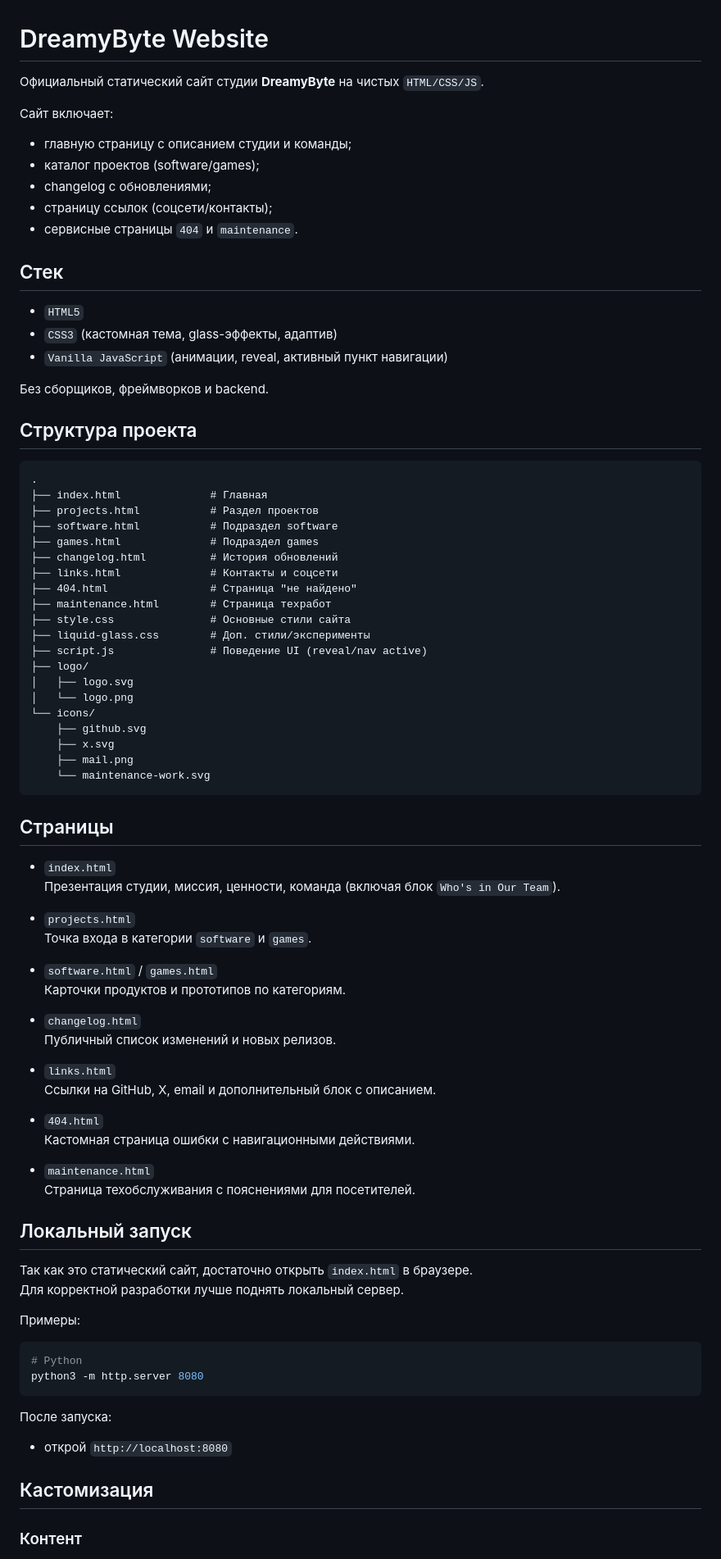
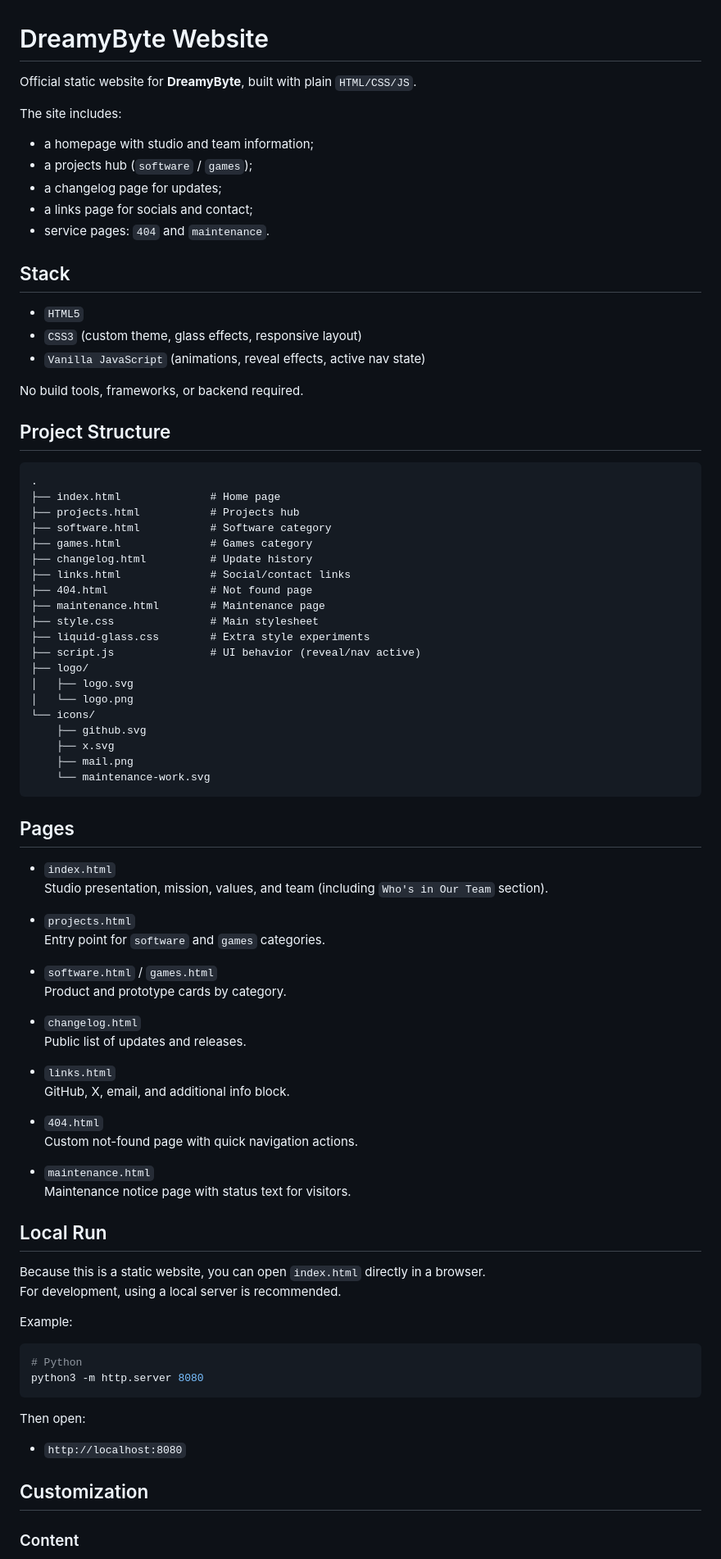
Before and after one commit to byteofdream/byteofdream.github.io, a Markdown page: README.md, the part around one of its changes. Shown at 82% size. Rendered like a GitHub page.

````diff
--- a/README.md
+++ b/README.md
@@ -1,37 +1,37 @@
 # DreamyByte Website
 
-Официальный статический сайт студии **DreamyByte** на чистых `HTML/CSS/JS`.
+Official static website for **DreamyByte**, built with plain `HTML/CSS/JS`.
 
-Сайт включает:
-- главную страницу с описанием студии и команды;
-- каталог проектов (software/games);
-- changelog с обновлениями;
-- страницу ссылок (соцсети/контакты);
-- сервисные страницы `404` и `maintenance`.
+The site includes:
+- a homepage with studio and team information;
+- a projects hub (`software` / `games`);
+- a changelog page for updates;
+- a links page for socials and contact;
+- service pages: `404` and `maintenance`.
 
-## Стек
+## Stack
 
 - `HTML5`
-- `CSS3` (кастомная тема, glass-эффекты, адаптив)
-- `Vanilla JavaScript` (анимации, reveal, активный пункт навигации)
+- `CSS3` (custom theme, glass effects, responsive layout)
+- `Vanilla JavaScript` (animations, reveal effects, active nav state)
 
-Без сборщиков, фреймворков и backend.
+No build tools, frameworks, or backend required.
 
-## Структура проекта
+## Project Structure
 
 ```text
 .
-├── index.html              # Главная
-├── projects.html           # Раздел проектов
-├── software.html           # Подраздел software
-├── games.html              # Подраздел games
-├── changelog.html          # История обновлений
-├── links.html              # Контакты и соцсети
-├── 404.html                # Страница "не найдено"
-├── maintenance.html        # Страница техработ
-├── style.css               # Основные стили сайта
-├── liquid-glass.css        # Доп. стили/эксперименты
-├── script.js               # Поведение UI (reveal/nav active)
+├── index.html              # Home page
+├── projects.html           # Projects hub
+├── software.html           # Software category
+├── games.html              # Games category
+├── changelog.html          # Update history
+├── links.html              # Social/contact links
+├── 404.html                # Not found page
+├── maintenance.html        # Maintenance page
+├── style.css               # Main stylesheet
+├── liquid-glass.css        # Extra style experiments
+├── script.js               # UI behavior (reveal/nav active)
 ├── logo/
 │   ├── logo.svg
 │   └── logo.png
@@ -42,45 +42,45 @@
     └── maintenance-work.svg
 ```
 
-## Страницы
+## Pages
 
 - `index.html`
-  Презентация студии, миссия, ценности, команда (включая блок `Who's in Our Team`).
+  Studio presentation, mission, values, and team (including `Who's in Our Team` section).
 
 - `projects.html`
-  Точка входа в категории `software` и `games`.
+  Entry point for `software` and `games` categories.
 
 - `software.html` / `games.html`
-  Карточки продуктов и прототипов по категориям.
+  Product and prototype cards by category.
 
 - `changelog.html`
-  Публичный список изменений и новых релизов.
+  Public list of updates and releases.
 
 - `links.html`
-  Ссылки на GitHub, X, email и дополнительный блок с описанием.
+  GitHub, X, email, and additional info block.
 
 - `404.html`
-  Кастомная страница ошибки с навигационными действиями.
+  Custom not-found page with quick navigation actions.
 
 - `maintenance.html`
-  Страница техобслуживания с пояснениями для посетителей.
+  Maintenance notice page with status text for visitors.
 
-## Локальный запуск
+## Local Run
 
-Так как это статический сайт, достаточно открыть `index.html` в браузере.
-Для корректной разработки лучше поднять локальный сервер.
+Because this is a static website, you can open `index.html` directly in a browser.
+For development, using a local server is recommended.
 
-Примеры:
+Example:
 
 ```bash
 # Python
 python3 -m http.server 8080
 ```
 
-После запуска:
-- открой `http://localhost:8080`
+Then open:
+- `http://localhost:8080`
 
-## Кастомизация
+## Customization
 
-### Контент
+### Content
 
````
Also changed, not shown: other parts of README.md (+31 -31 lines).
